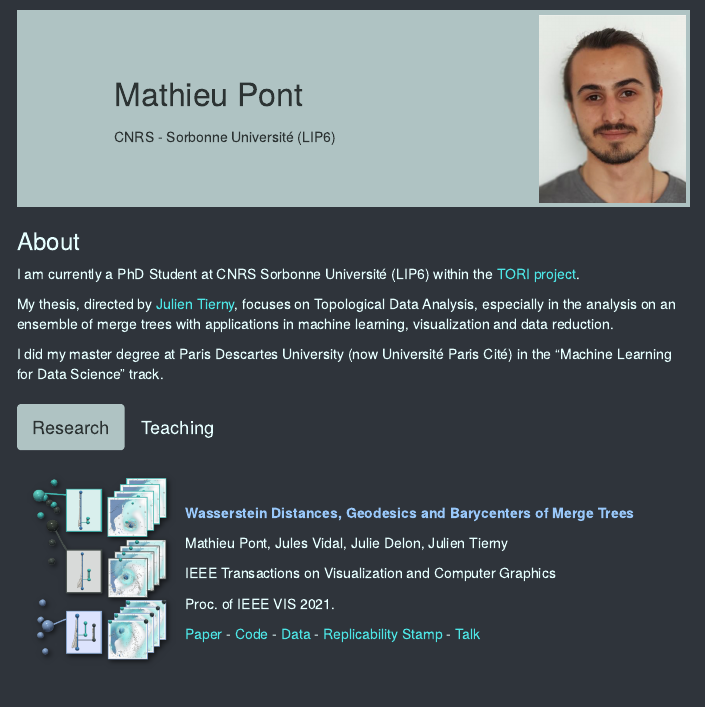
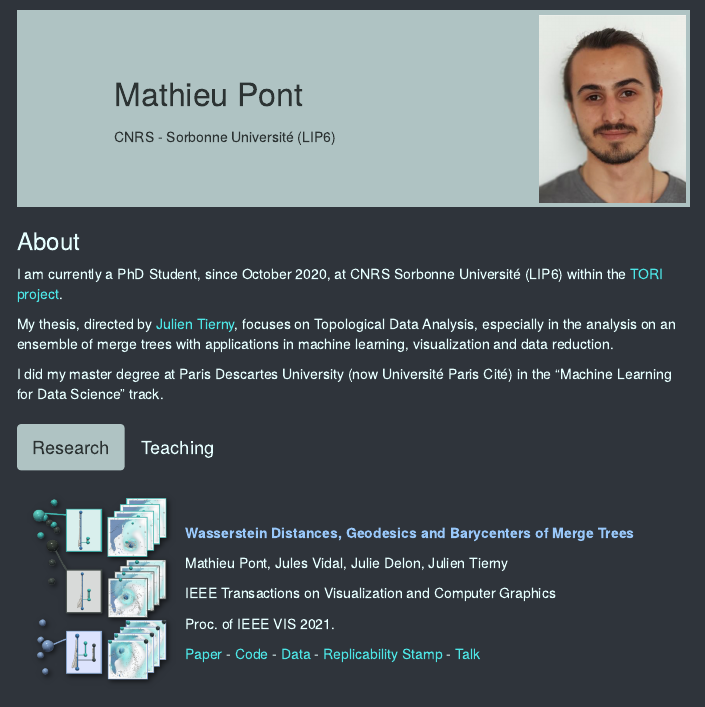
Before and after one commit to mathieu-pont/mathieu-pont.github.io, an R Markdown document (index.Rmd): the page in a window 1100 px wide, from its top. The pictures show the output file index.html that the author committed with the source, opened offline.

Commit message:
add thesis beginning date

```diff
--- a/index.Rmd
+++ b/index.Rmd
@@ -41,7 +41,7 @@ knitr::include_graphics("img/PONT_photo.jpg")
 
 ### About
 
-I am currently a PhD Student at CNRS Sorbonne Université (LIP6) within the [TORI project](https://erc-tori.github.io/).
+I am currently a PhD Student, since October 2020, at CNRS Sorbonne Université (LIP6) within the [TORI project](https://erc-tori.github.io/).
 
 My thesis, directed by [Julien Tierny](https://julien-tierny.github.io/), focuses on Topological Data Analysis, especially in the analysis on an ensemble of merge trees with applications in machine learning, visualization and data reduction.
 
```
Also changed, not shown: index.html.
